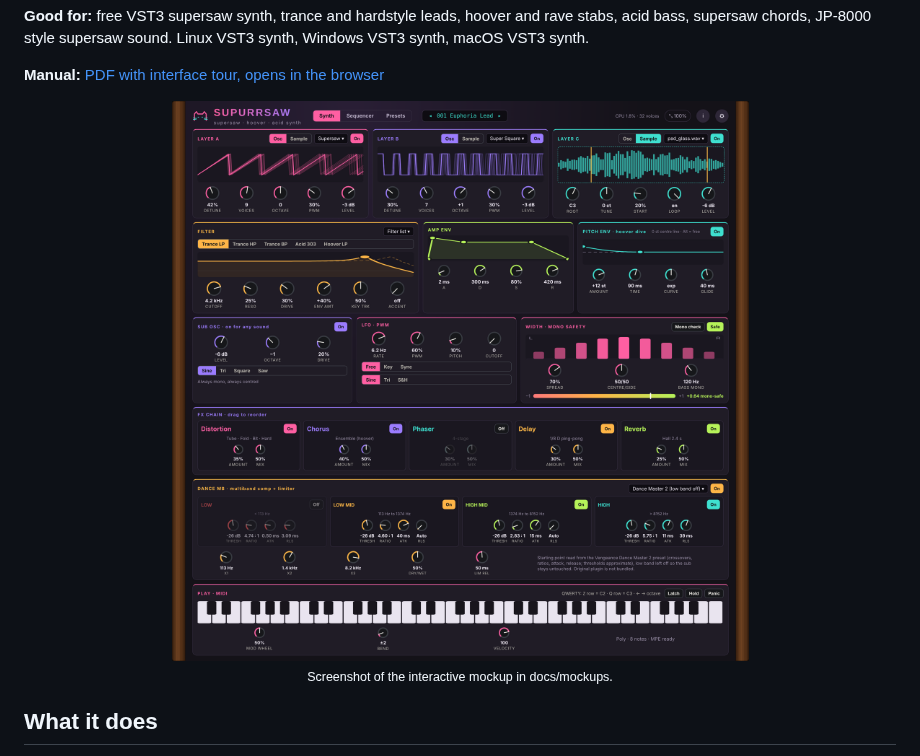
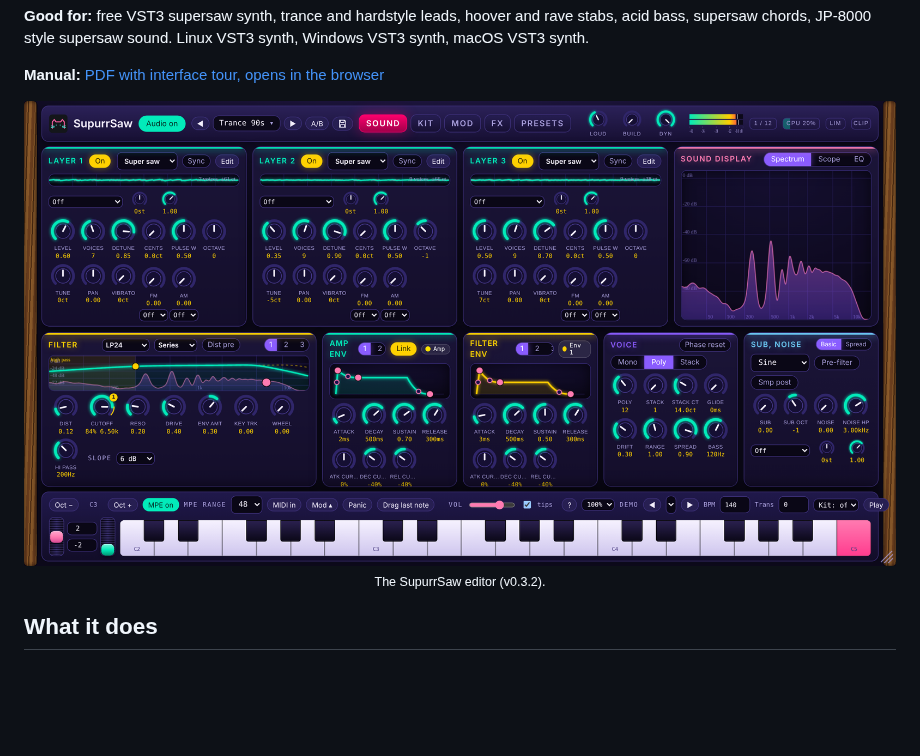
Before and after one commit to SpeakingColors/SupurrrSaw-VST, a Markdown page: README.md, the part around the change. Drawn GitHub-style; pictures changed too: docs/screenshot.png; blank space fills up the shorter version.

```diff
--- a/README.md
+++ b/README.md
@@ -14,7 +14,7 @@ By **Studio 87**.
 
 **Manual:** [PDF with interface tour, opens in the browser](https://github.com/SpeakingColors/SupurrrSaw-VST/blob/main/docs/SupurrSaw_Manual.pdf)
 
-<p align="center"><img src="docs/screenshot.png" alt="SupurrSaw editor" width="900"><br><sub>Screenshot of the interactive mockup in docs/mockups.</sub></p>
+<p align="center"><img src="docs/screenshot.png" alt="SupurrSaw editor" width="900"><br><sub>The SupurrSaw editor (v0.3.2).</sub></p>
 
 ## What it does
 
```
Also changed, not shown: 1 other file.
